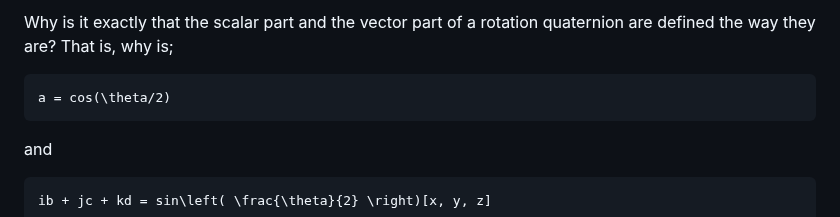
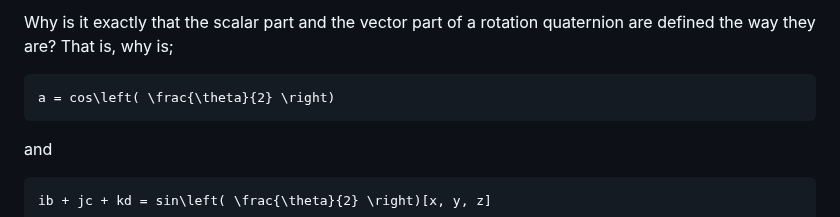
Before and after one commit to c-sanders/Quaternion, a Markdown page: README.md, the part around the change. Drawn GitHub-style.

````diff
--- a/README.md
+++ b/README.md
@@ -204,7 +204,7 @@ Why is it exactly that the scalar part and the vector part of a rotation quatern
 are defined the way they are? That is, why is;
 
 ```math
-a = cos(\theta/2)
+a = cos\left( \frac{\theta}{2} \right)
 ```
 
 and
````
